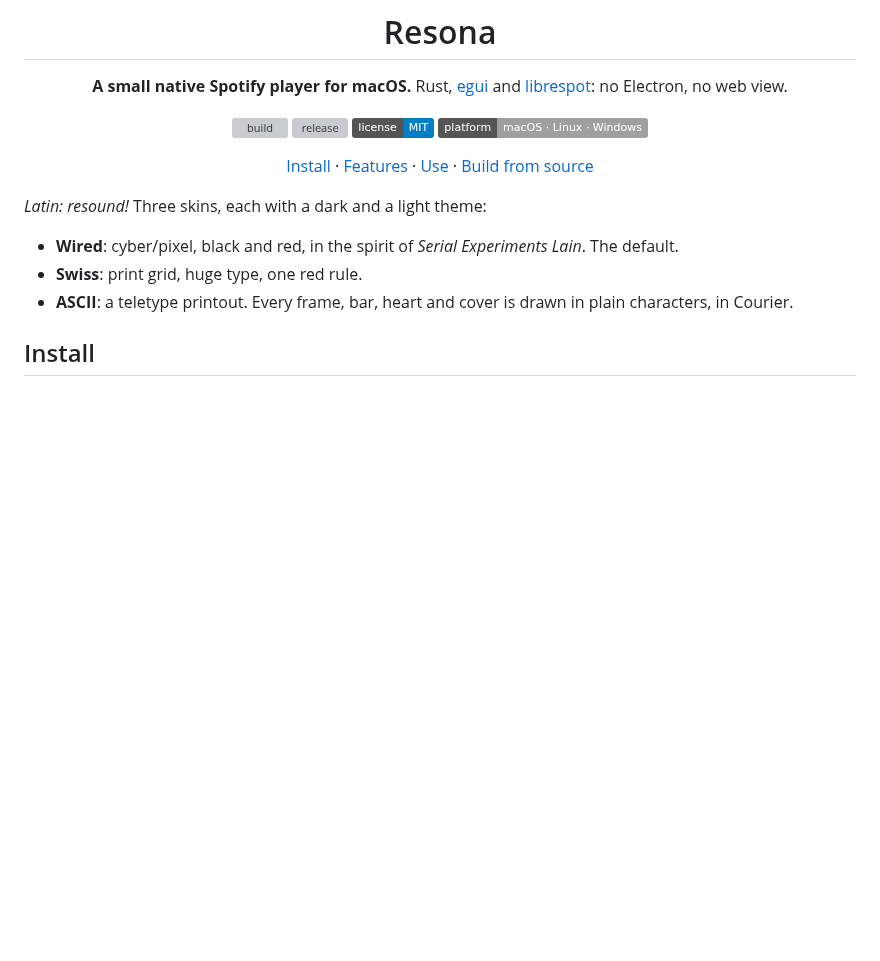
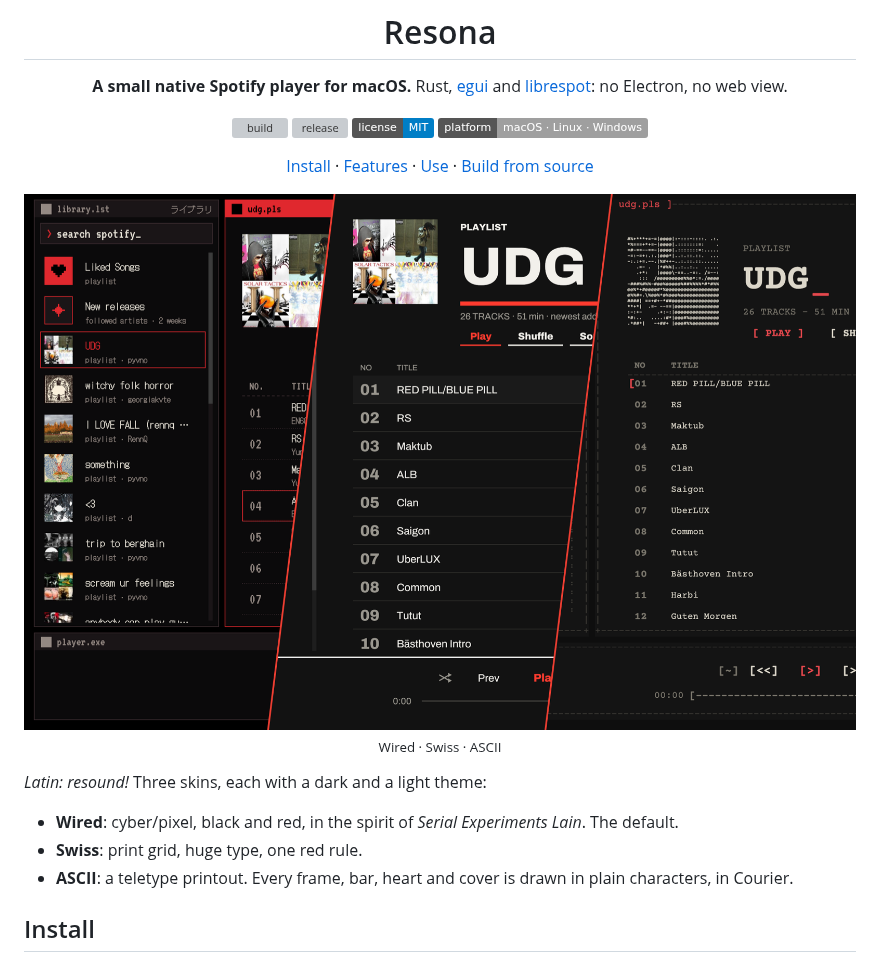
Before and after one commit to pyvnoaim/resona, a Markdown page: README.md, the part around the change. GitHub-like rendering; pictures changed too: docs/skins.png (added); badges without logos; blank space fills up the shorter version; grey boxes are pictures that could not be loaded.

Commit message:
README opens with all three skins in one picture; RESONA_SHOT lets the app photograph its own window for it

```diff
--- a/README.md
+++ b/README.md
@@ -11,6 +11,10 @@
 ![macOS · Linux · Windows](https://img.shields.io/badge/platform-macOS%20%C2%B7%20Linux%20%C2%B7%20Windows-lightgrey)
 
 [Install](#install) · [Features](#features) · [Use](#use) · [Build from source](#build-from-source)
+
+<img src="docs/skins.png" alt="Resona in its three skins: Wired, Swiss and ASCII" width="900">
+
+<sub>Wired · Swiss · ASCII</sub>
 
 </div>
 
```
Also changed, not shown: CLAUDE.md (+1 -0 lines), 1 other file.
